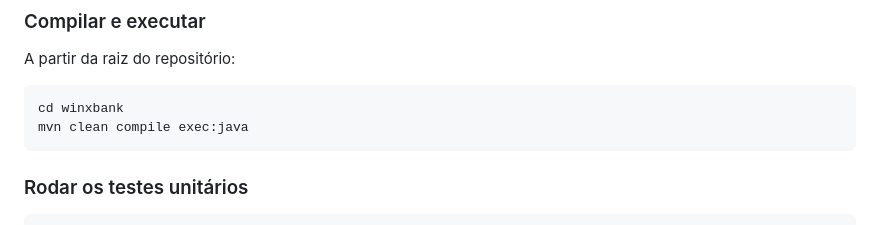
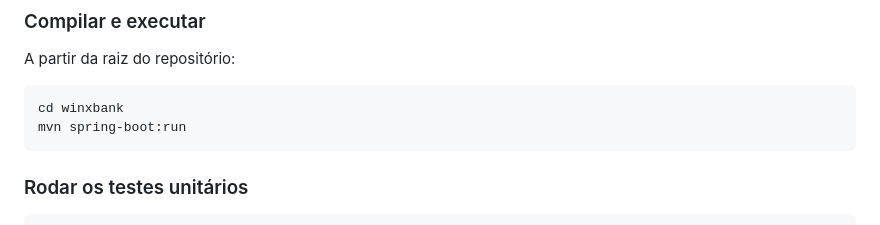
Before and after one commit to vaniacourses/trabalho-qualidade-e-teste-os-renegados, a Markdown page: README.md, the part around the change. Rendered like a GitHub page.

Commit message:
Update command to run application in README

````diff
--- a/README.md
+++ b/README.md
@@ -81,7 +81,7 @@ A partir da raiz do repositório:
 
 ```bash
 cd winxbank
-mvn clean compile exec:java
+mvn spring-boot:run
 ```
 
 ### Rodar os testes unitários
````
